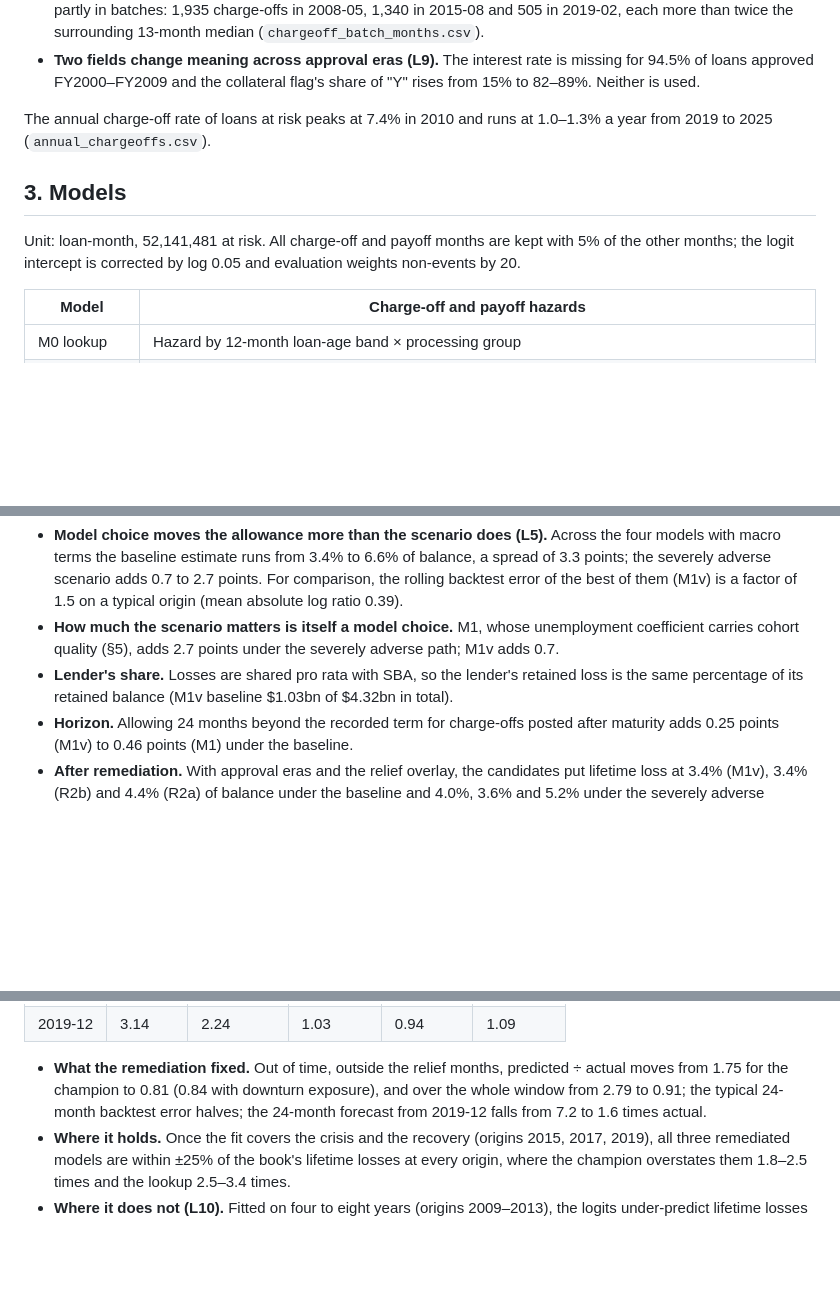
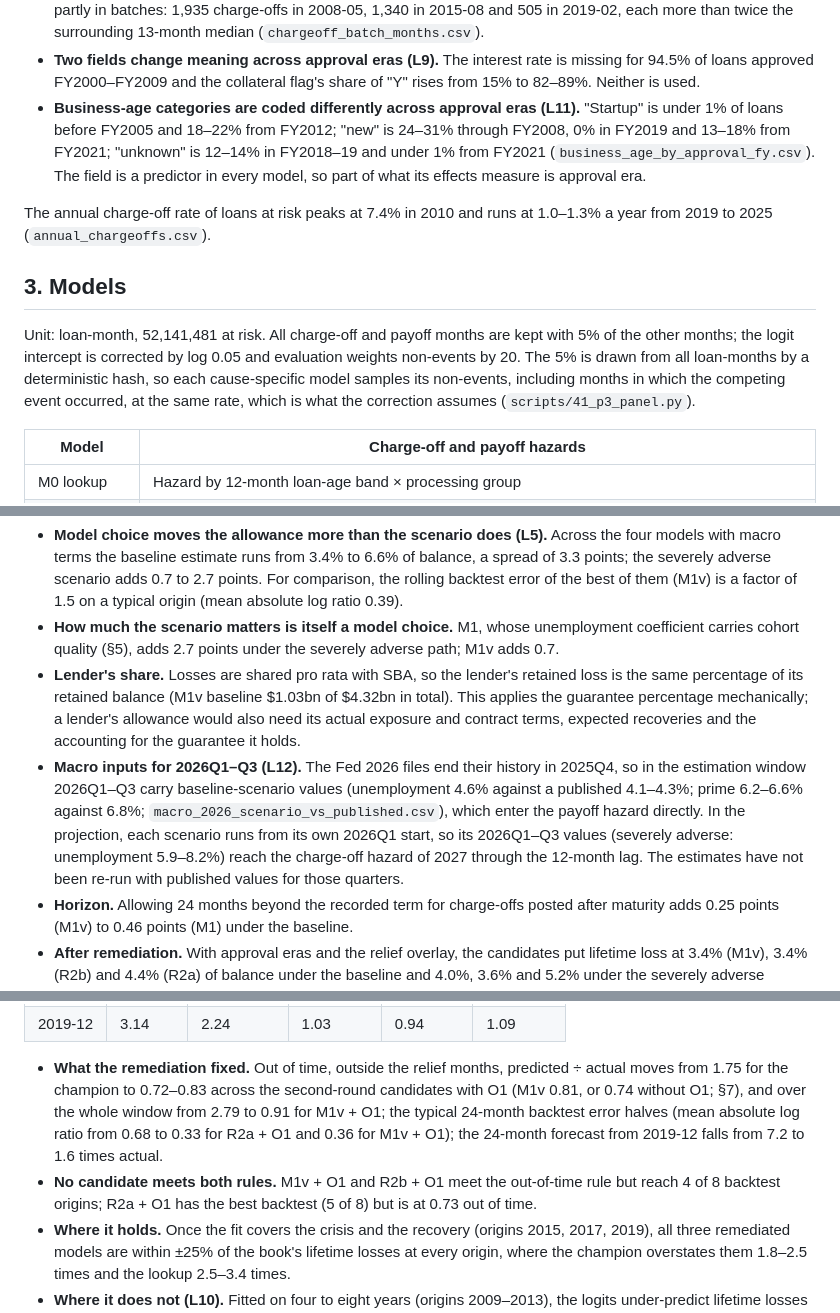
Before and after one commit to lyz44git/prepayment-and-avm-model-validation, a Markdown page: docs/credit_loss_cecl_validation.md, 3 parts joined by grey strips. GitHub-like rendering; blank space fills up the shorter version.

```diff
--- a/docs/credit_loss_cecl_validation.md
+++ b/docs/credit_loss_cecl_validation.md
@@ -49,6 +49,10 @@ Four properties of the data decide what can be modelled. Each is in the findings
   surrounding 13-month median (`chargeoff_batch_months.csv`).
 - **Two fields change meaning across approval eras (L9).** The interest rate is missing for 94.5% of loans approved
   FY2000–FY2009 and the collateral flag's share of "Y" rises from 15% to 82–89%. Neither is used.
+- **Business-age categories are coded differently across approval eras (L11).** "Startup" is under 1% of loans
+  before FY2005 and 18–22% from FY2012; "new" is 24–31% through FY2008, 0% in FY2019 and 13–18% from FY2021;
+  "unknown" is 12–14% in FY2018–19 and under 1% from FY2021 (`business_age_by_approval_fy.csv`). The field is a
+  predictor in every model, so part of what its effects measure is approval era.
 
 The annual charge-off rate of loans at risk peaks at 7.4% in 2010 and runs at 1.0–1.3% a year from 2019 to 2025
 (`annual_chargeoffs.csv`).
@@ -56,7 +60,9 @@ The annual charge-off rate of loans at risk peaks at 7.4% in 2010 and runs at 1.
 ## 3. Models
 
 Unit: loan-month, 52,141,481 at risk. All charge-off and payoff months are kept with 5% of the other months; the
-logit intercept is corrected by log 0.05 and evaluation weights non-events by 20.
+logit intercept is corrected by log 0.05 and evaluation weights non-events by 20. The 5% is drawn from all
+loan-months by a deterministic hash, so each cause-specific model samples its non-events, including months in which
+the competing event occurred, at the same rate, which is what the correction assumes (`scripts/41_p3_panel.py`).
 
 | Model | Charge-off and payoff hazards |
 |---|---|
@@ -183,7 +196,15 @@ reversion over four quarters to the 2006–2025 average (deviation D3). Lifetime
 - **How much the scenario matters is itself a model choice.** M1, whose unemployment coefficient carries cohort
   quality (§5), adds 2.7 points under the severely adverse path; M1v adds 0.7.
 - **Lender's share.** Losses are shared pro rata with SBA, so the lender's retained loss is the same percentage of
-  its retained balance (M1v baseline $1.03bn of $4.32bn in total).
+  its retained balance (M1v baseline $1.03bn of $4.32bn in total). This applies the guarantee percentage
+  mechanically; a lender's allowance would also need its actual exposure and contract terms, expected recoveries and
+  the accounting for the guarantee it holds.
+- **Macro inputs for 2026Q1–Q3 (L12).** The Fed 2026 files end their history in 2025Q4, so in the estimation window
+  2026Q1–Q3 carry baseline-scenario values (unemployment 4.6% against a published 4.1–4.3%; prime 6.2–6.6% against
+  6.8%; `macro_2026_scenario_vs_published.csv`), which enter the payoff hazard directly. In the projection, each
+  scenario runs from its own 2026Q1 start, so its 2026Q1–Q3 values (severely adverse: unemployment 5.9–8.2%)
+  reach the charge-off hazard of 2027 through the 12-month lag. The estimates have not been re-run with published
+  values for those quarters.
 - **Horizon.** Allowing 24 months beyond the recorded term for charge-offs posted after maturity adds 0.25 points
   (M1v) to 0.46 points (M1) under the baseline.
 - **After remediation.** With approval eras and the relief overlay, the candidates put lifetime loss at 3.4% (M1v),
@@ -223,8 +244,12 @@ Lifetime-to-date predicted ÷ actual charge-off dollars (`r3_lifetime_backtest.c
 | 2019-12 | 3.14 | 2.24 | 1.03 | 0.94 | 1.09 |
 
 - **What the remediation fixed.** Out of time, outside the relief months, predicted ÷ actual moves from 1.75 for the
-  champion to 0.81 (0.84 with downturn exposure), and over the whole window from 2.79 to 0.91; the typical 24-month
-  backtest error halves; the 24-month forecast from 2019-12 falls from 7.2 to 1.6 times actual.
+  champion to 0.72–0.83 across the second-round candidates with O1 (M1v 0.81, or 0.74 without O1; §7), and over the
+  whole window from 2.79 to 0.91 for M1v + O1; the typical 24-month backtest error halves (mean absolute log ratio
+  from 0.68 to 0.33 for R2a + O1 and 0.36 for M1v + O1); the 24-month forecast from 2019-12 falls from 7.2 to 1.6
+  times actual.
+- **No candidate meets both rules.** M1v + O1 and R2b + O1 meet the out-of-time rule but reach 4 of 8 backtest
+  origins; R2a + O1 has the best backtest (5 of 8) but is at 0.73 out of time.
 - **Where it holds.** Once the fit covers the crisis and the recovery (origins 2015, 2017, 2019), all three
   remediated models are within ±25% of the book's lifetime losses at every origin, where the champion overstates them
   1.8–2.5 times and the lookup 2.5–3.4 times.
```
Also changed, not shown: other parts of docs/credit_loss_cecl_validation.md (+15 -4 lines), README.md (+10 -7 lines), docs/credit_loss_deviations.md (+16 -0 lines), figures/figure9.png, 6 other files.
